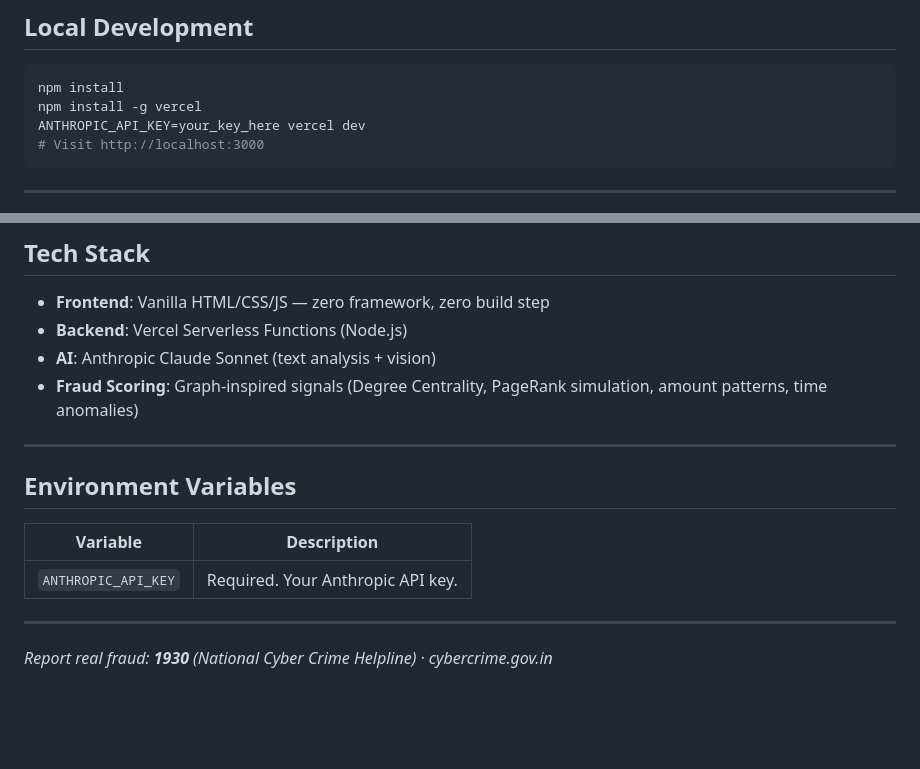
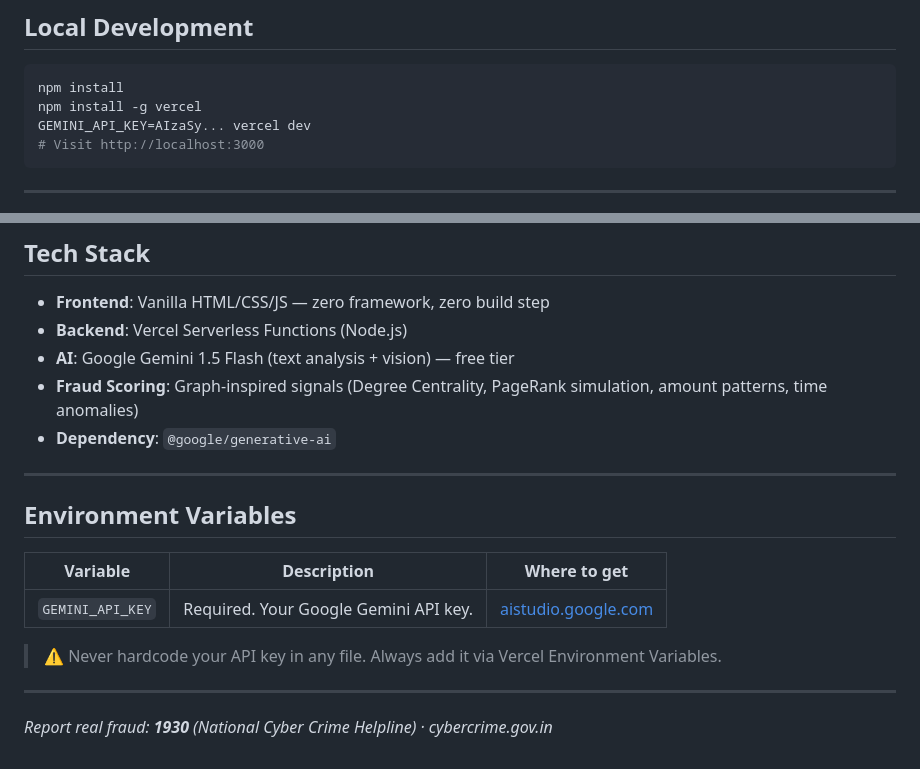
Before and after one commit to DivyanshuKumar5/UPI-Rakshak-Graph-Based-Payment-Fraud-Detection, a Markdown page: README.md, 2 parts joined by grey strips. GitHub-like rendering; blank space fills up the shorter version.

````diff
--- a/README.md
+++ b/README.md
@@ -74,7 +76,7 @@ upi-rakshak/
 ```bash
 npm install
 npm install -g vercel
-ANTHROPIC_API_KEY=your_key_here vercel dev
+GEMINI_API_KEY=AIzaSy... vercel dev
 # Visit http://localhost:3000
 ```
 
@@ -93,15 +95,18 @@ Download a sample dataset: [Kaggle Online Payments Fraud Detection](https://www.
 ## Tech Stack
 - **Frontend**: Vanilla HTML/CSS/JS — zero framework, zero build step
 - **Backend**: Vercel Serverless Functions (Node.js)
-- **AI**: Anthropic Claude Sonnet (text analysis + vision)
+- **AI**: Google Gemini 1.5 Flash (text analysis + vision) — free tier
 - **Fraud Scoring**: Graph-inspired signals (Degree Centrality, PageRank simulation, amount patterns, time anomalies)
+- **Dependency**: `@google/generative-ai`
 
 ---
 
 ## Environment Variables
-| Variable | Description |
-|---|---|
-| `ANTHROPIC_API_KEY` | Required. Your Anthropic API key. |
+| Variable | Description | Where to get |
+|---|---|---|
+| `GEMINI_API_KEY` | Required. Your Google Gemini API key. | [aistudio.google.com](https://aistudio.google.com) |
+
+> ⚠️ Never hardcode your API key in any file. Always add it via Vercel Environment Variables.
 
 ---
 
````
Also changed, not shown: other parts of README.md (+20 -18 lines).
